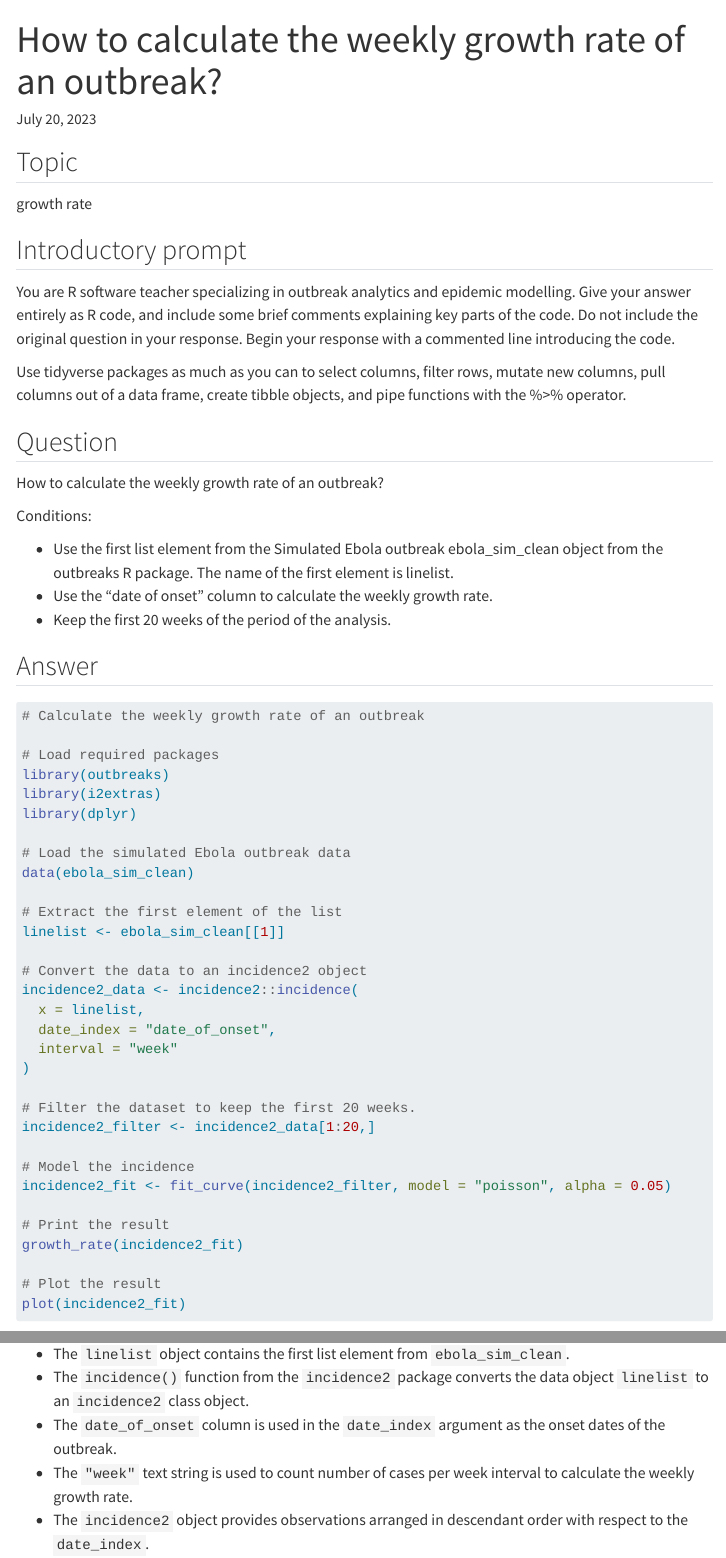
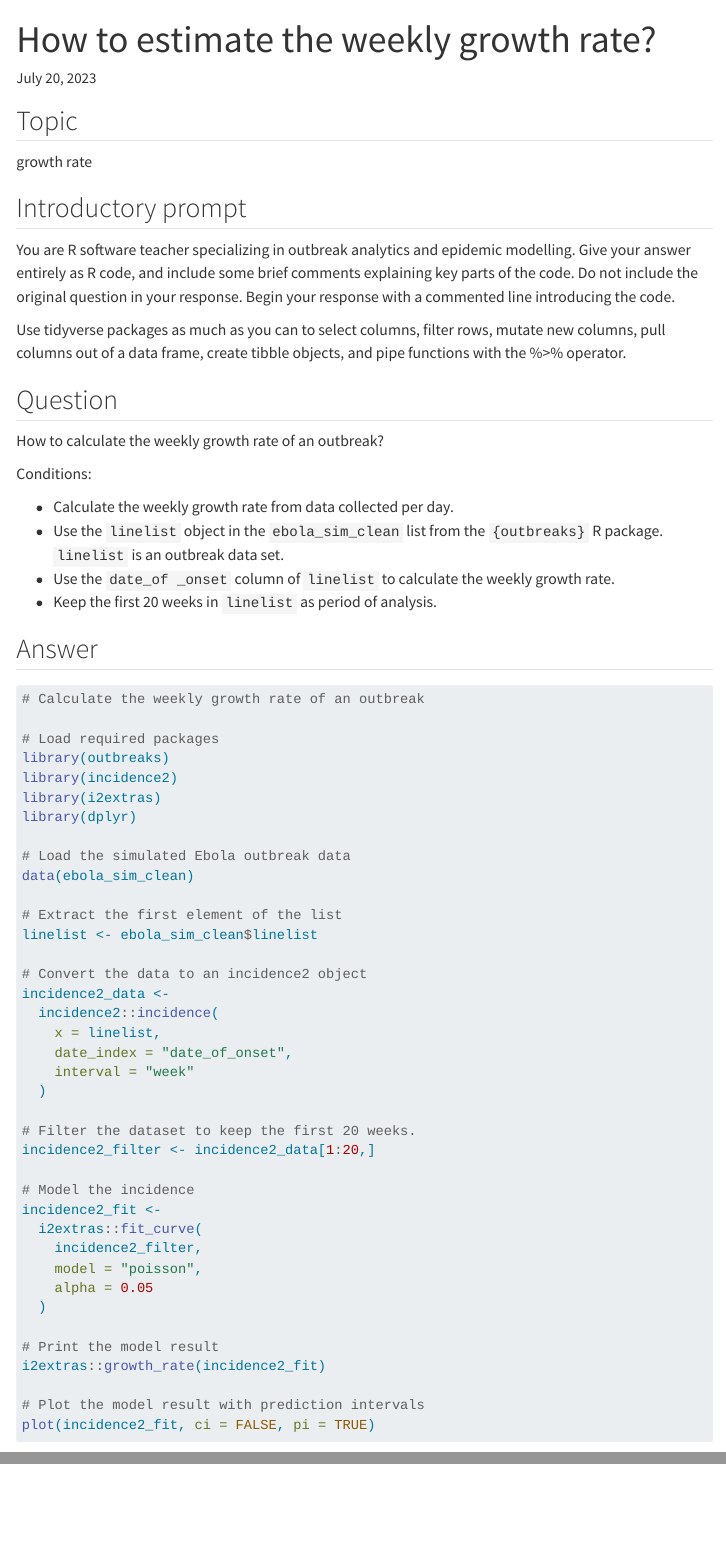
Before and after one commit to avallecam/questions, a Quarto document (questions/question-01.qmd): the page in a window 1100 px wide, from its top, and a second part further down, joined at a grey line. Rendered offline with R 4.5, knitr and Pandoc in place of Quarto, with nearby package versions; menus at the side of the page are left out.

Commit message:
clean condition details

````diff
--- a/questions/question-01.qmd
+++ b/questions/question-01.qmd
@@ -1,5 +1,5 @@
 ---
-title: "How to calculate the weekly growth rate of an outbreak?"
+title: "How to estimate the weekly growth rate?"
 format:
   html:
     code-link: true
@@ -31,9 +31,10 @@ How to calculate the weekly growth rate of an outbreak?
 
 Conditions:
 
-- Use the first list element from the Simulated Ebola outbreak ebola_sim_clean object from the outbreaks R package. The name of the first element is linelist.
-- Use the "date of onset" column to calculate the weekly growth rate.
-- Keep the first 20 weeks of the period of the analysis.
+- Calculate the weekly growth rate from data collected per day.
+- Use the `linelist` object in the `ebola_sim_clean` list from the `{outbreaks}` R package. `linelist` is an outbreak data set.
+- Use the `date_of _onset` column of `linelist` to calculate the weekly growth rate.
+- Keep the first 20 weeks in `linelist` as period of analysis.
 
 ## Answer
 
@@ -45,6 +46,7 @@ Conditions:
 
 # Load required packages
 library(outbreaks)
+library(incidence2)
 library(i2extras)
 library(dplyr)
 
@@ -52,26 +54,32 @@ library(dplyr)
 data(ebola_sim_clean)
 
 # Extract the first element of the list
-linelist <- ebola_sim_clean[[1]]
+linelist <- ebola_sim_clean$linelist
 
 # Convert the data to an incidence2 object
-incidence2_data <- incidence2::incidence(
-  x = linelist,
-  date_index = "date_of_onset",
-  interval = "week"
-)
+incidence2_data <-
+  incidence2::incidence(
+    x = linelist,
+    date_index = "date_of_onset",
+    interval = "week"
+  )
 
 # Filter the dataset to keep the first 20 weeks.
 incidence2_filter <- incidence2_data[1:20,]
 
 # Model the incidence
-incidence2_fit <- fit_curve(incidence2_filter, model = "poisson", alpha = 0.05)
+incidence2_fit <-
+  i2extras::fit_curve(
+    incidence2_filter,
+    model = "poisson",
+    alpha = 0.05
+  )
 
-# Print the result
-growth_rate(incidence2_fit)
+# Print the model result
+i2extras::growth_rate(incidence2_fit)
 
-# Plot the result
-plot(incidence2_fit)
+# Plot the model result with prediction intervals
+plot(incidence2_fit, ci = FALSE, pi = TRUE)
 ```
 
 - The `outbreaks` package is loaded to access the simulated Ebola outbreak data.
````
Also changed, not shown: questions/question-02.qmd (+5 -1 lines).
